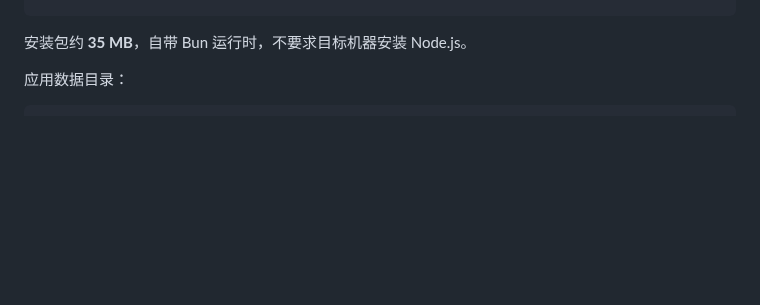
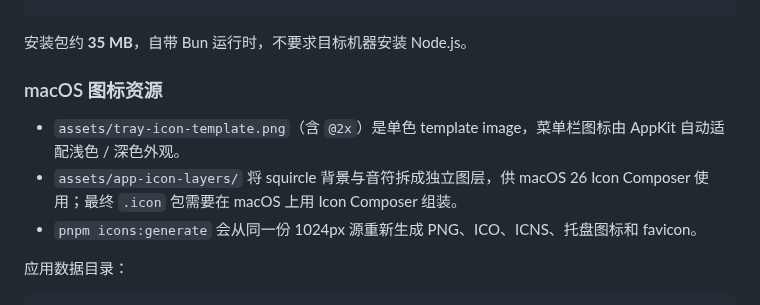
Before and after one commit to path-yu/react-better-music, a Markdown page: README.zh-CN.md, the part around the change. Rendered like a GitHub page; blank space fills up the shorter version.

````diff
--- a/README.zh-CN.md
+++ b/README.zh-CN.md
@@ -212,6 +212,12 @@ Resources/
 ```
 
 安装包约 **35 MB**，自带 Bun 运行时，不要求目标机器安装 Node.js。
+
+### macOS 图标资源
+
+- `assets/tray-icon-template.png`（含 `@2x`）是单色 template image，菜单栏图标由 AppKit 自动适配浅色 / 深色外观。
+- `assets/app-icon-layers/` 将 squircle 背景与音符拆成独立图层，供 macOS 26 Icon Composer 使用；最终 `.icon` 包需要在 macOS 上用 Icon Composer 组装。
+- `pnpm icons:generate` 会从同一份 1024px 源重新生成 PNG、ICO、ICNS、托盘图标和 favicon。
 
 应用数据目录：
 
````
Also changed, not shown: README.md (+6 -0 lines), assets/tray-icon-template.png (added), assets/tray-icon-template@2x.png (added), 10 other files.
